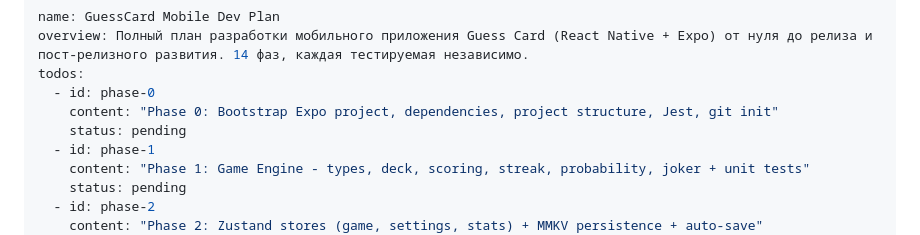
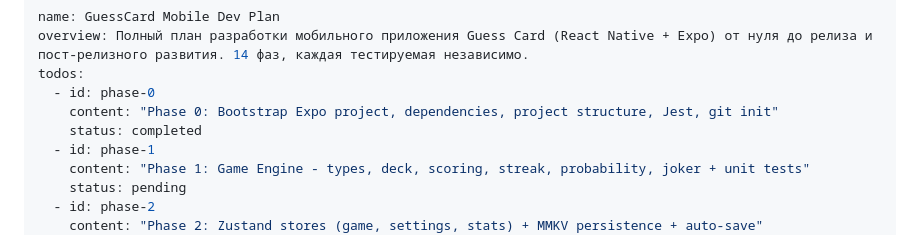
Before and after one commit to RBCHK/guess-card-game, a Markdown page: docs/guesscard_mobile_dev_plan_acb95dcc.plan.md, the part around the change. Drawn GitHub-style.

Commit message:
Mark Phase 0 as completed in dev plan
Co-authored-by: Cursor <cursoragent@cursor.com>

```diff
--- a/docs/guesscard_mobile_dev_plan_acb95dcc.plan.md
+++ b/docs/guesscard_mobile_dev_plan_acb95dcc.plan.md
@@ -4,7 +4,7 @@ overview: Полный план разработки мобильного при
 todos:
   - id: phase-0
     content: "Phase 0: Bootstrap Expo project, dependencies, project structure, Jest, git init"
-    status: pending
+    status: completed
   - id: phase-1
     content: "Phase 1: Game Engine - types, deck, scoring, streak, probability, joker + unit tests"
     status: pending
```
